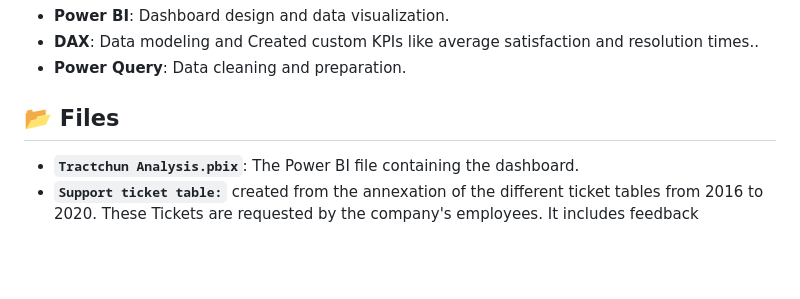
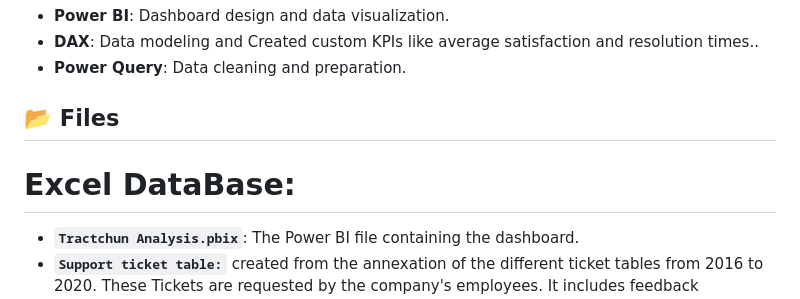
Before and after one commit to Lucas-F-Analysis/Analysis-of-Agents-in-the-Tractchun-company, a Markdown page: README.md, the part around the change. GitHub-like rendering; blank space fills up the shorter version.

```diff
--- a/README.md
+++ b/README.md
@@ -24,6 +24,7 @@ We must transform the data into actionable information for Power BI, then visual
 - **Power Query**: Data cleaning and preparation.
 
 ## 📂 Files
+# Excel DataBase:
 - **`Tractchun Analysis.pbix`**: The Power BI file containing the dashboard.
 - **`Support ticket table:`** created from the annexation of the different ticket tables from 2016 to 2020. These Tickets are requested by the company's employees. It includes feedback information on each service (classified from ‘Excellent’ to ‘Bad’), Category, Type, Severity, dates, priority, days of resolution.
 - **`Detailed information about the Employees:`** including personal data of each one of them, such as names, surname, shift, email, plant to which they belong.
```
